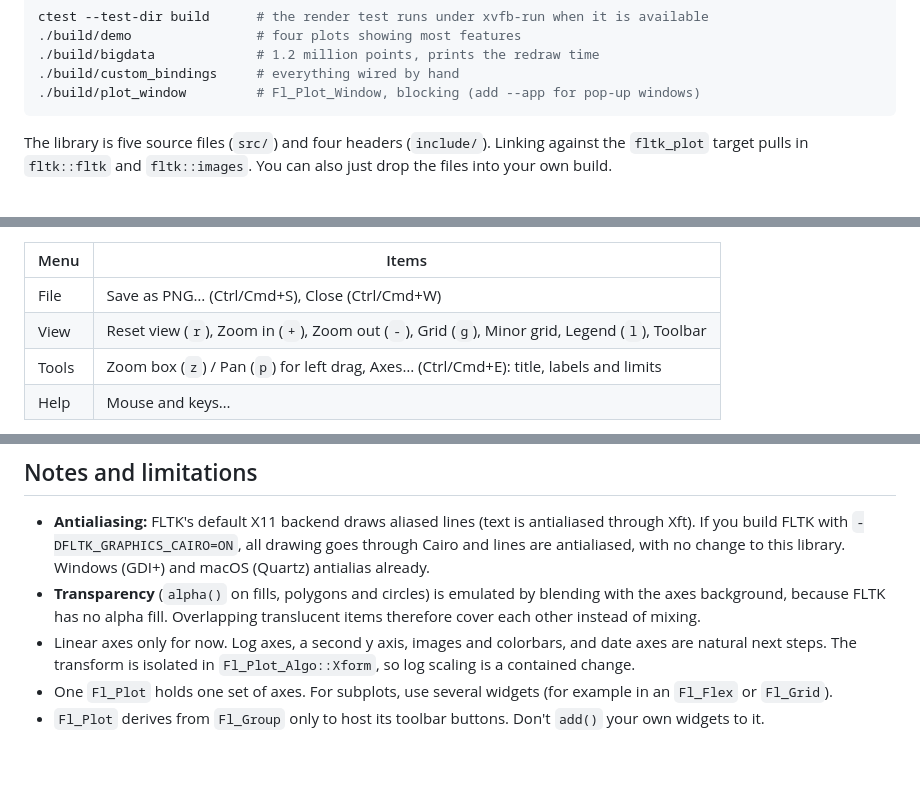
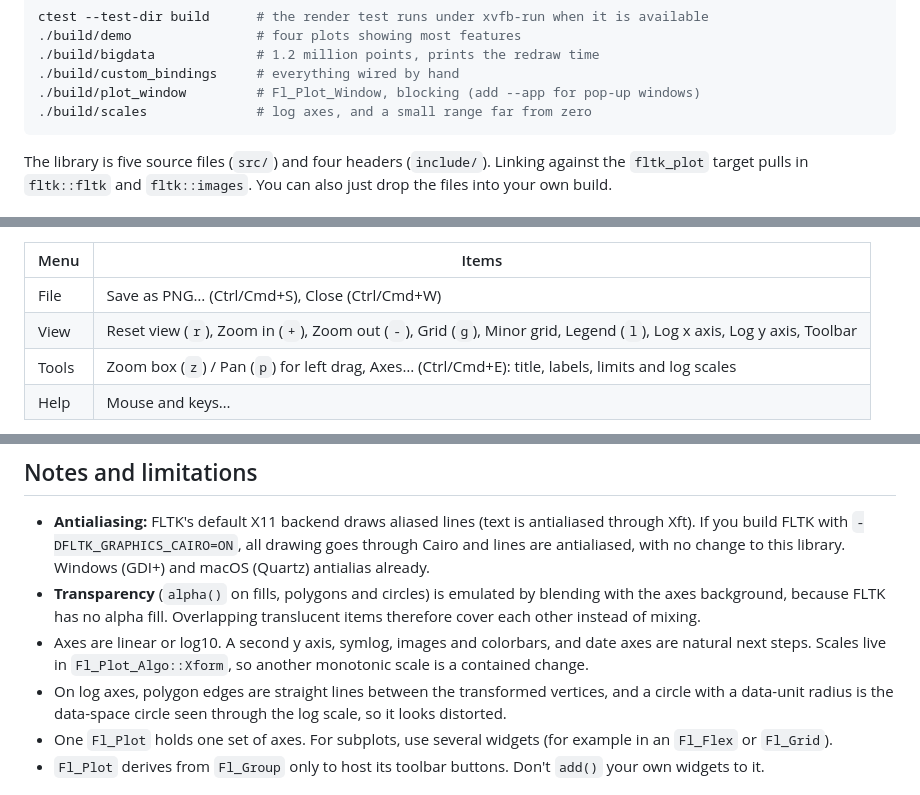
Before and after one commit to JoshuaKast/fltk_plt, a Markdown page: README.md, 3 parts joined by grey strips. Rendered like a GitHub page; blank space fills up the shorter version.

````diff
--- a/README.md
+++ b/README.md
@@ -50,6 +53,7 @@ ctest --test-dir build      # the render test runs under xvfb-run when it is ava
 ./build/bigdata             # 1.2 million points, prints the redraw time
 ./build/custom_bindings     # everything wired by hand
 ./build/plot_window         # Fl_Plot_Window, blocking (add --app for pop-up windows)
+./build/scales              # log axes, and a small range far from zero
 ```
 
 The library is five source files (`src/`) and four headers (`include/`).
@@ -204,8 +250,8 @@ w->show();
 | Menu | Items |
 |---|---|
 | File | Save as PNG… (Ctrl/Cmd+S), Close (Ctrl/Cmd+W) |
-| View | Reset view (`r`), Zoom in (`+`), Zoom out (`-`), Grid (`g`), Minor grid, Legend (`l`), Toolbar |
-| Tools | Zoom box (`z`) / Pan (`p`) for left drag, Axes… (Ctrl/Cmd+E): title, labels and limits |
+| View | Reset view (`r`), Zoom in (`+`), Zoom out (`-`), Grid (`g`), Minor grid, Legend (`l`), Log x axis, Log y axis, Toolbar |
+| Tools | Zoom box (`z`) / Pan (`p`) for left drag, Axes… (Ctrl/Cmd+E): title, labels, limits and log scales |
 | Help | Mouse and keys… |
 
 Other calls: `run()` (safe with `delete_on_close(true)`), `close()`,
@@ -297,9 +343,12 @@ and legend use cases with no new dependency and no font files to ship.
   by blending with the axes background, because FLTK has no alpha fill.
   Overlapping translucent items therefore cover each other instead of
   mixing.
-* Linear axes only for now. Log axes, a second y axis, images and
-  colorbars, and date axes are natural next steps. The transform is
-  isolated in `Fl_Plot_Algo::Xform`, so log scaling is a contained change.
+* Axes are linear or log10. A second y axis, symlog, images and
+  colorbars, and date axes are natural next steps. Scales live in
+  `Fl_Plot_Algo::Xform`, so another monotonic scale is a contained change.
+* On log axes, polygon edges are straight lines between the transformed
+  vertices, and a circle with a data-unit radius is the data-space circle
+  seen through the log scale, so it looks distorted.
 * One `Fl_Plot` holds one set of axes. For subplots, use several widgets
   (for example in an `Fl_Flex` or `Fl_Grid`).
 * `Fl_Plot` derives from `Fl_Group` only to host its toolbar buttons.
````
Also changed, not shown: other parts of README.md (+46 -1 lines), docs/scales.png (added), 11 other files.
